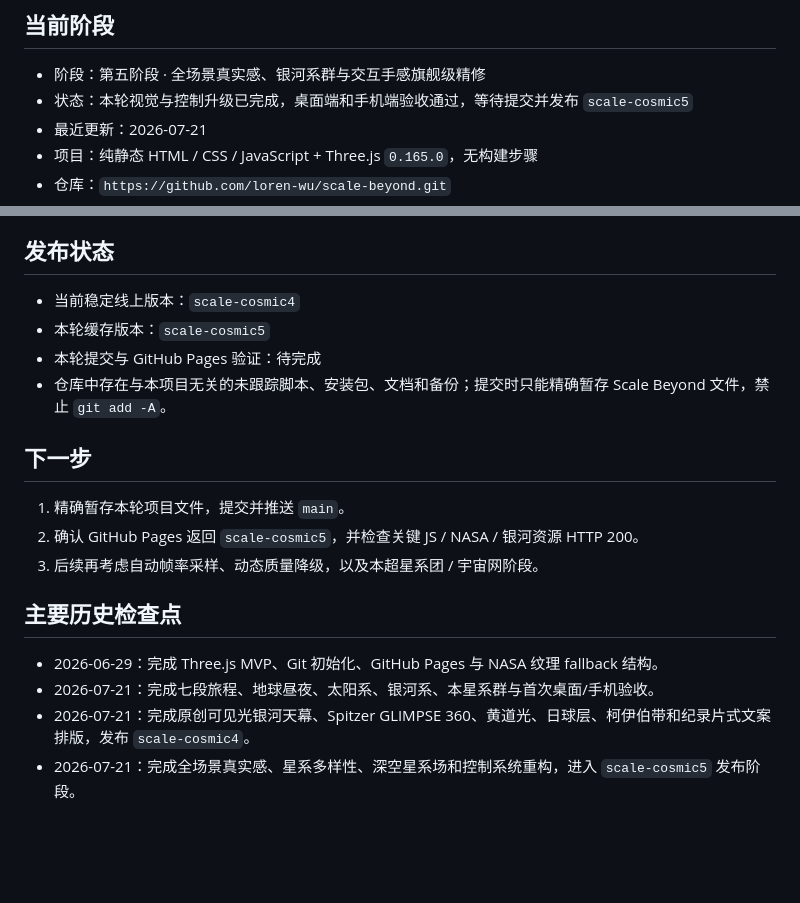
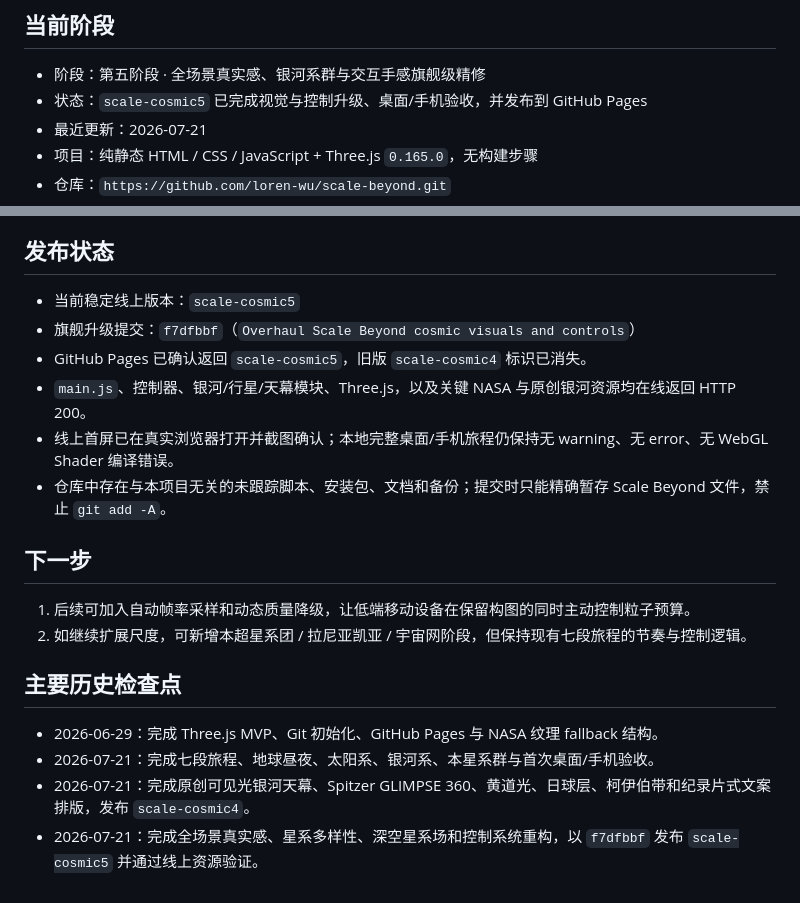
Before and after one commit to loren-wu/scale-beyond, a Markdown page: PROGRESS.md, 2 parts joined by grey strips. Drawn GitHub-style; blank space fills up the shorter version.

Commit message:
Record scale-cosmic5 Pages release

```diff
--- a/PROGRESS.md
+++ b/PROGRESS.md
@@ -5,7 +5,7 @@
 ## 当前阶段
 
 - 阶段：第五阶段 · 全场景真实感、银河系群与交互手感旗舰级精修
-- 状态：本轮视觉与控制升级已完成，桌面端和手机端验收通过，等待提交并发布 `scale-cosmic5`
+- 状态：`scale-cosmic5` 已完成视觉与控制升级、桌面/手机验收，并发布到 GitHub Pages
 - 最近更新：2026-07-21
 - 项目：纯静态 HTML / CSS / JavaScript + Three.js `0.165.0`，无构建步骤
 - 仓库：`https://github.com/loren-wu/scale-beyond.git`
@@ -71,20 +71,21 @@
 
 ## 发布状态
 
-- 当前稳定线上版本：`scale-cosmic4`
-- 本轮缓存版本：`scale-cosmic5`
-- 本轮提交与 GitHub Pages 验证：待完成
+- 当前稳定线上版本：`scale-cosmic5`
+- 旗舰升级提交：`f7dfbbf`（`Overhaul Scale Beyond cosmic visuals and controls`）
+- GitHub Pages 已确认返回 `scale-cosmic5`，旧版 `scale-cosmic4` 标识已消失。
+- `main.js`、控制器、银河/行星/天幕模块、Three.js，以及关键 NASA 与原创银河资源均在线返回 HTTP 200。
+- 线上首屏已在真实浏览器打开并截图确认；本地完整桌面/手机旅程仍保持无 warning、无 error、无 WebGL Shader 编译错误。
 - 仓库中存在与本项目无关的未跟踪脚本、安装包、文档和备份；提交时只能精确暂存 Scale Beyond 文件，禁止 `git add -A`。
 
 ## 下一步
 
-1. 精确暂存本轮项目文件，提交并推送 `main`。
-2. 确认 GitHub Pages 返回 `scale-cosmic5`，并检查关键 JS / NASA / 银河资源 HTTP 200。
-3. 后续再考虑自动帧率采样、动态质量降级，以及本超星系团 / 宇宙网阶段。
+1. 后续可加入自动帧率采样和动态质量降级，让低端移动设备在保留构图的同时主动控制粒子预算。
+2. 如继续扩展尺度，可新增本超星系团 / 拉尼亚凯亚 / 宇宙网阶段，但保持现有七段旅程的节奏与控制逻辑。
 
 ## 主要历史检查点
 
 - 2026-06-29：完成 Three.js MVP、Git 初始化、GitHub Pages 与 NASA 纹理 fallback 结构。
 - 2026-07-21：完成七段旅程、地球昼夜、太阳系、银河系、本星系群与首次桌面/手机验收。
 - 2026-07-21：完成原创可见光银河天幕、Spitzer GLIMPSE 360、黄道光、日球层、柯伊伯带和纪录片式文案排版，发布 `scale-cosmic4`。
-- 2026-07-21：完成全场景真实感、星系多样性、深空星系场和控制系统重构，进入 `scale-cosmic5` 发布阶段。
+- 2026-07-21：完成全场景真实感、星系多样性、深空星系场和控制系统重构，以 `f7dfbbf` 发布 `scale-cosmic5` 并通过线上资源验证。
```
